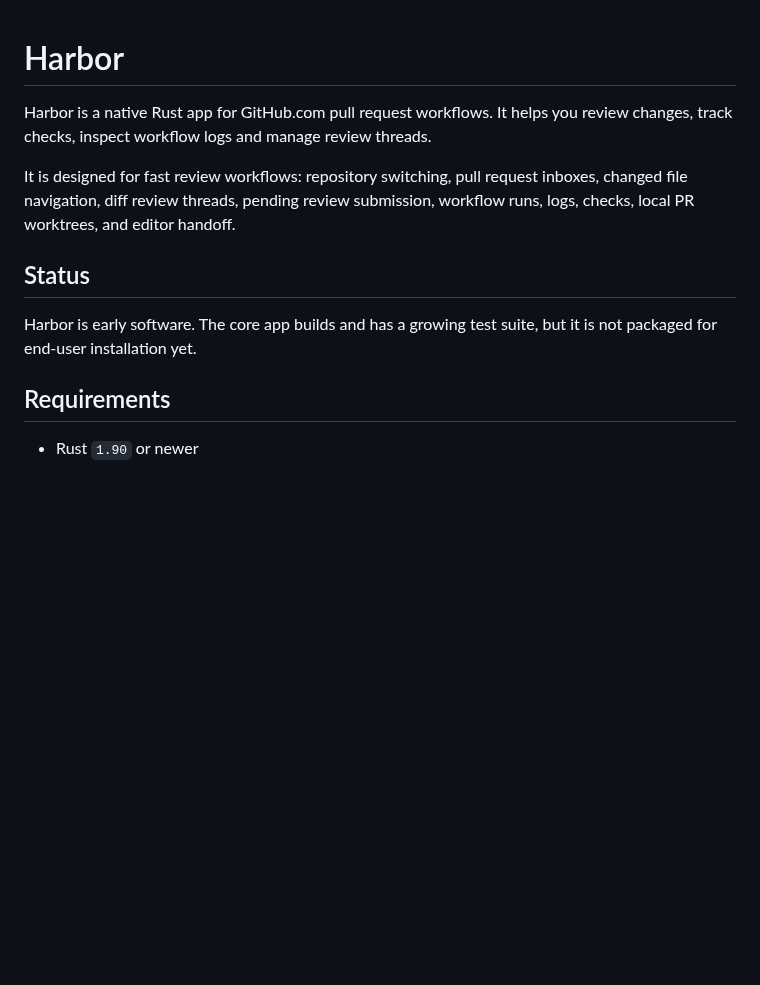
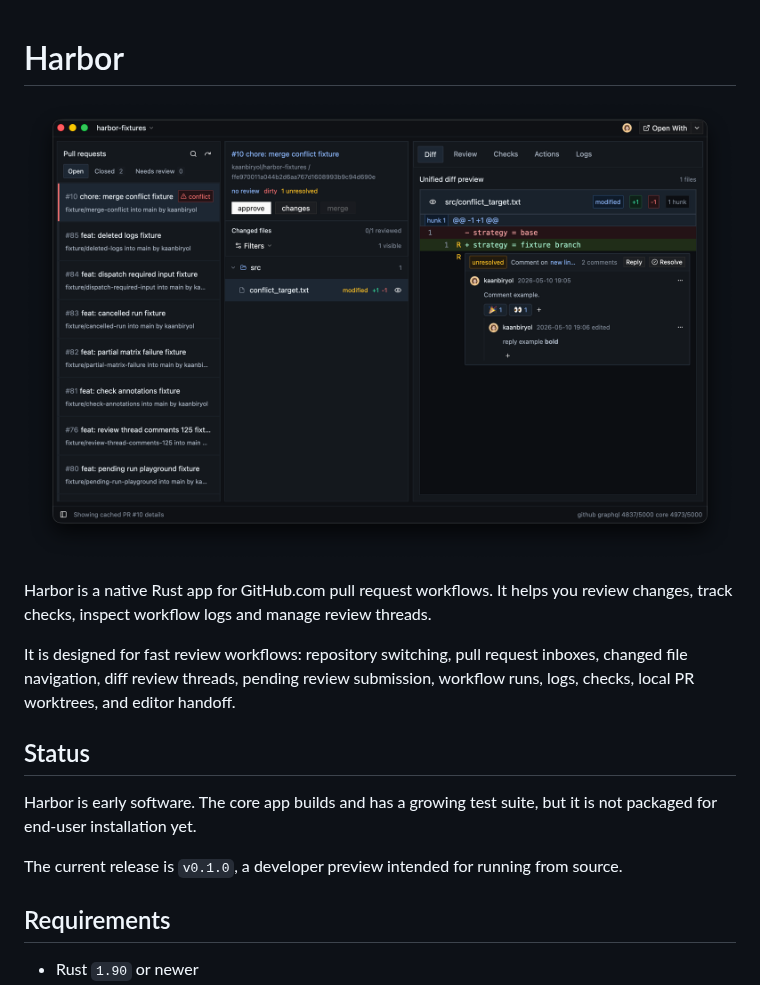
Before and after one commit to kaanbiryol/harbor, a Markdown page: README.md, the part around the change. GitHub-like rendering; pictures changed too: media/harbor-screenshot.png (added); blank space fills up the shorter version.

Commit message:
chore: update readme for developer preview

```diff
--- a/README.md
+++ b/README.md
@@ -1,4 +1,6 @@
 # Harbor
+
+![Harbor showing a pull request diff with an inline review thread](media/harbor-screenshot.png)
 
 Harbor is a native Rust app for GitHub.com pull request workflows. It helps you review changes, track checks, inspect workflow logs and manage review threads.
 
@@ -10,6 +12,9 @@ submission, workflow runs, logs, checks, local PR worktrees, and editor handoff.
 
 Harbor is early software. The core app builds and has a growing test suite, but
 it is not packaged for end-user installation yet.
+
+The current release is `v0.1.0`, a developer preview intended for running from
+source.
 
 ## Requirements
 
```
